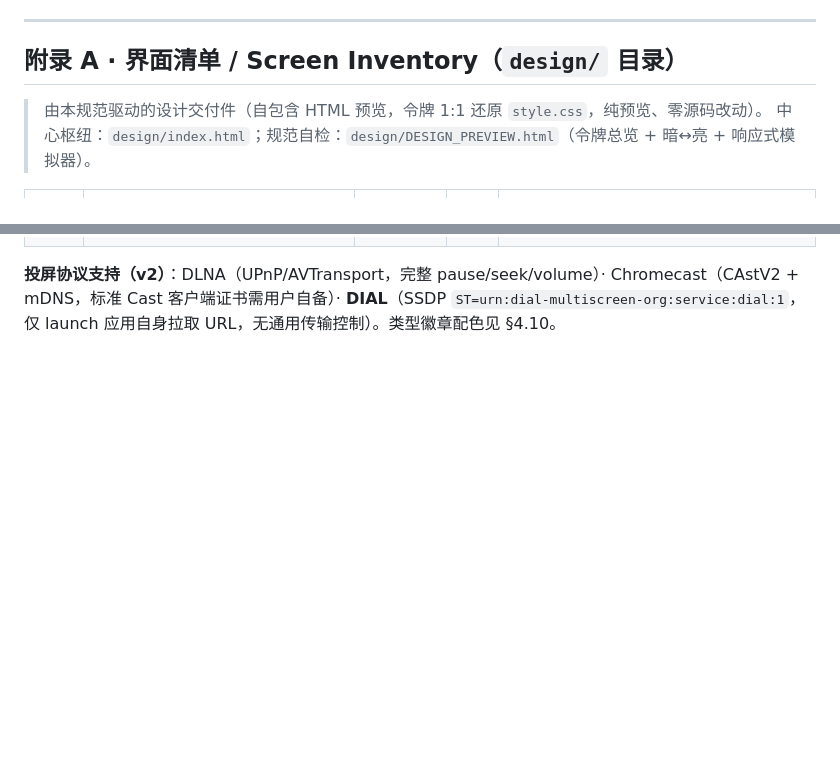
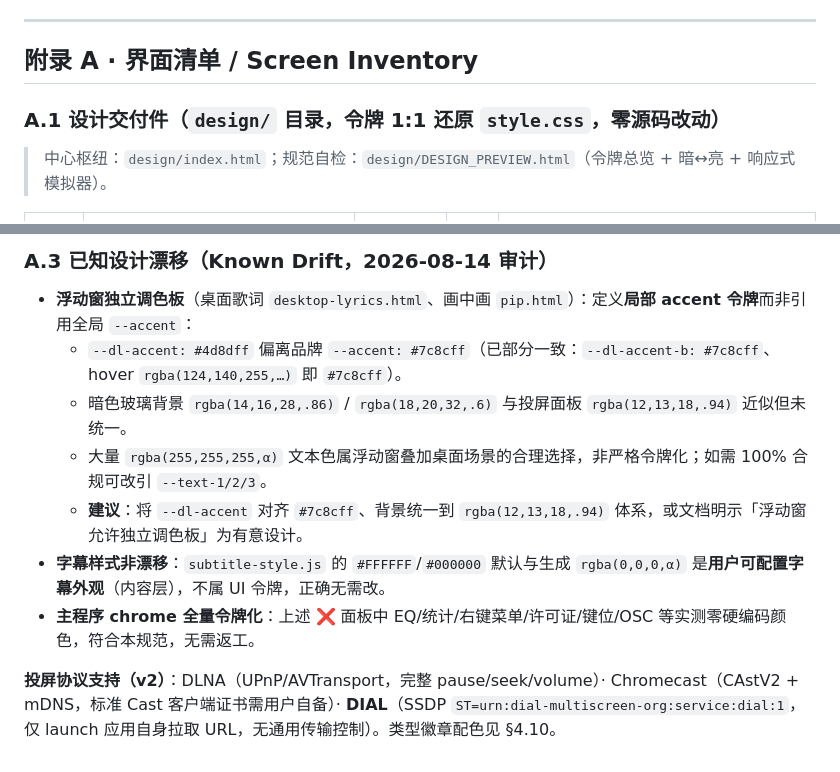
Before and after one commit to icebang01/lumora, a Markdown page: DESIGN.md, 2 parts joined by grey strips. Rendered like a GitHub page; blank space fills up the shorter version.

```diff
--- a/DESIGN.md
+++ b/DESIGN.md
@@ -361,9 +361,10 @@ box-shadow: 0 14px 38px rgba(0,0,0,.42), inset 0 0 0 1px rgba(124,140,255,.12);
 
 ---
 
-## 附录 A · 界面清单 / Screen Inventory（`design/` 目录）
+## 附录 A · 界面清单 / Screen Inventory
 
-> 由本规范驱动的设计交付件（自包含 HTML 预览，令牌 1:1 还原 `style.css`，纯预览、零源码改动）。
+### A.1 设计交付件（`design/` 目录，令牌 1:1 还原 `style.css`，零源码改动）
+
 > 中心枢纽：`design/index.html`；规范自检：`design/DESIGN_PREVIEW.html`（令牌总览 + 暗↔亮 + 响应式模拟器）。
 
 | 交付件 | 文件 | 类型 | 主题 | 要点 |
@@ -380 +411,11 @@ box-shadow: 0 14px 38px rgba(0,0,0,.42), inset 0 0 0 1px rgba(124,140,255,.12);
+### A.3 已知设计漂移（Known Drift，2026-08-14 审计）
+
+- **浮动窗独立调色板**（桌面歌词 `desktop-lyrics.html`、画中画 `pip.html`）：定义**局部 accent 令牌**而非引用全局 `--accent`：
+  - `--dl-accent: #4d8dff` 偏离品牌 `--accent: #7c8cff`（已部分一致：`--dl-accent-b: #7c8cff`、hover `rgba(124,140,255,…)` 即 `#7c8cff`）。
+  - 暗色玻璃背景 `rgba(14,16,28,.86)` / `rgba(18,20,32,.6)` 与投屏面板 `rgba(12,13,18,.94)` 近似但未统一。
+  - 大量 `rgba(255,255,255,α)` 文本色属浮动窗叠加桌面场景的合理选择，非严格令牌化；如需 100% 合规可改引 `--text-1/2/3`。
+  - **建议**：将 `--dl-accent` 对齐 `#7c8cff`、背景统一到 `rgba(12,13,18,.94)` 体系，或文档明示「浮动窗允许独立调色板」为有意设计。
+- **字幕样式非漂移**：`subtitle-style.js` 的 `#FFFFFF`/`#000000` 默认与生成 `rgba(0,0,0,α)` 是**用户可配置字幕外观**（内容层），不属 UI 令牌，正确无需改。
+- **主程序 chrome 全量令牌化**：上述 ❌ 面板中 EQ/统计/右键菜单/许可证/键位/OSC 等实测零硬编码颜色，符合本规范，无需返工。
+
 **投屏协议支持（v2）**：DLNA（UPnP/AVTransport，完整 pause/seek/volume）· Chromecast（CAstV2 + mDNS，标准 Cast 客户端证书需用户自备）· **DIAL**（SSDP `ST=urn:dial-multiscreen-org:service:dial:1`，仅 launch 应用自身拉取 URL，无通用传输控制）。类型徽章配色见 §4.10。
```
Also changed, not shown: other parts of DESIGN.md (+30 -0 lines).
